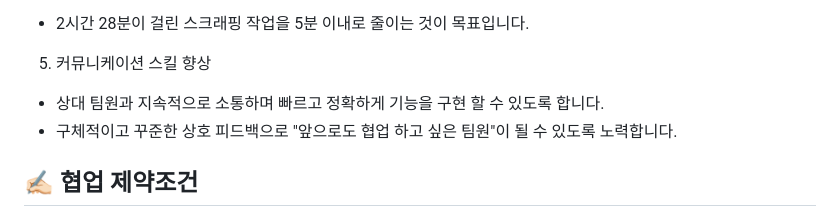
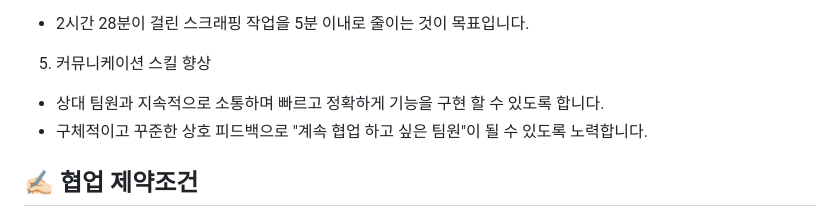
Before and after one commit to f-lab-edu/JBLY, a Markdown page: README.md, the part around the change. Rendered like a GitHub page.

```diff
--- a/README.md
+++ b/README.md
@@ -37,7 +37,7 @@ Spring Boot, Java17, Gradle, Naver Cloud, H2, MySQL, HTML, CSS, JS, JPA, Python,
   - 2시간 28분이 걸린 스크래핑 작업을 5분 이내로 줄이는 것이 목표입니다.
 5. 커뮤니케이션 스킬 향상
   - 상대 팀원과 지속적으로 소통하며 빠르고 정확하게 기능을 구현 할 수 있도록 합니다.
-  - 구체적이고 꾸준한 상호 피드백으로 "앞으로도 협업 하고 싶은 팀원"이 될 수 있도록 노력합니다.
+  - 구체적이고 꾸준한 상호 피드백으로 "계속 협업 하고 싶은 팀원"이 될 수 있도록 노력합니다.
 
 ## ✍🏻 협업 제약조건
 - [Github-flow에 따라 프로젝트에 대해 공동 작업을 수행합니다.](https://docs.github.com/ko/get-started/quickstart/github-flow)
```
